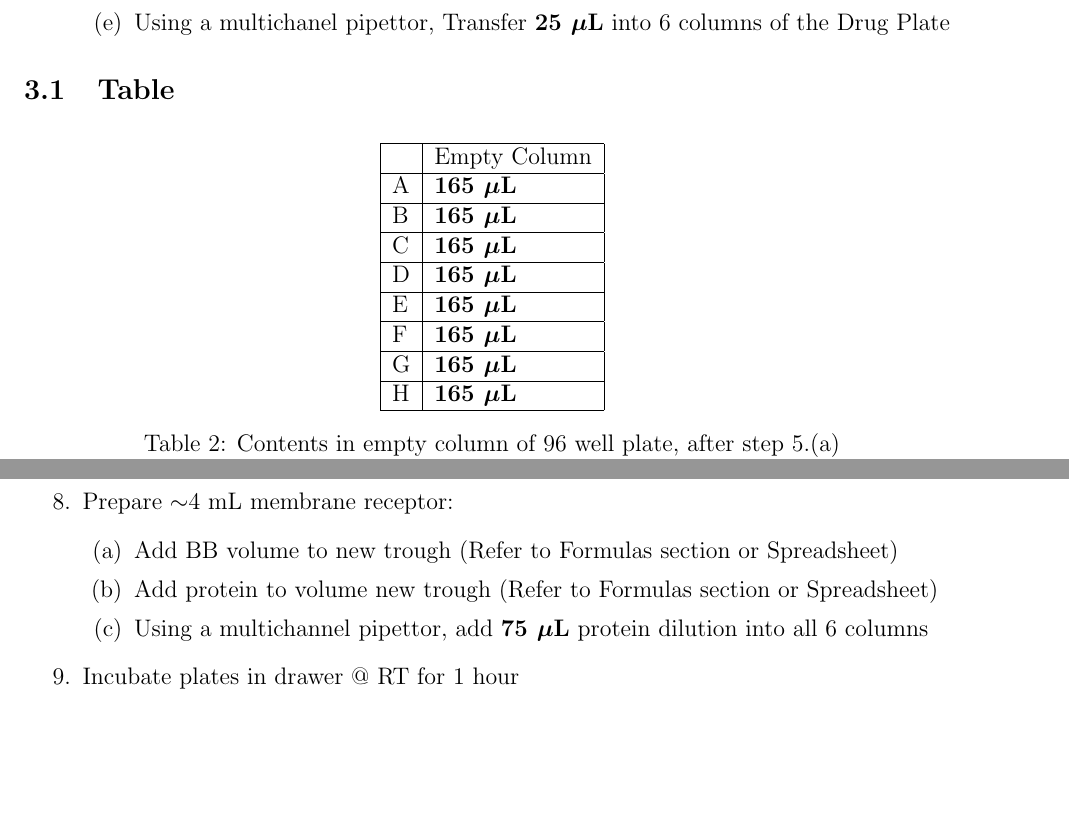
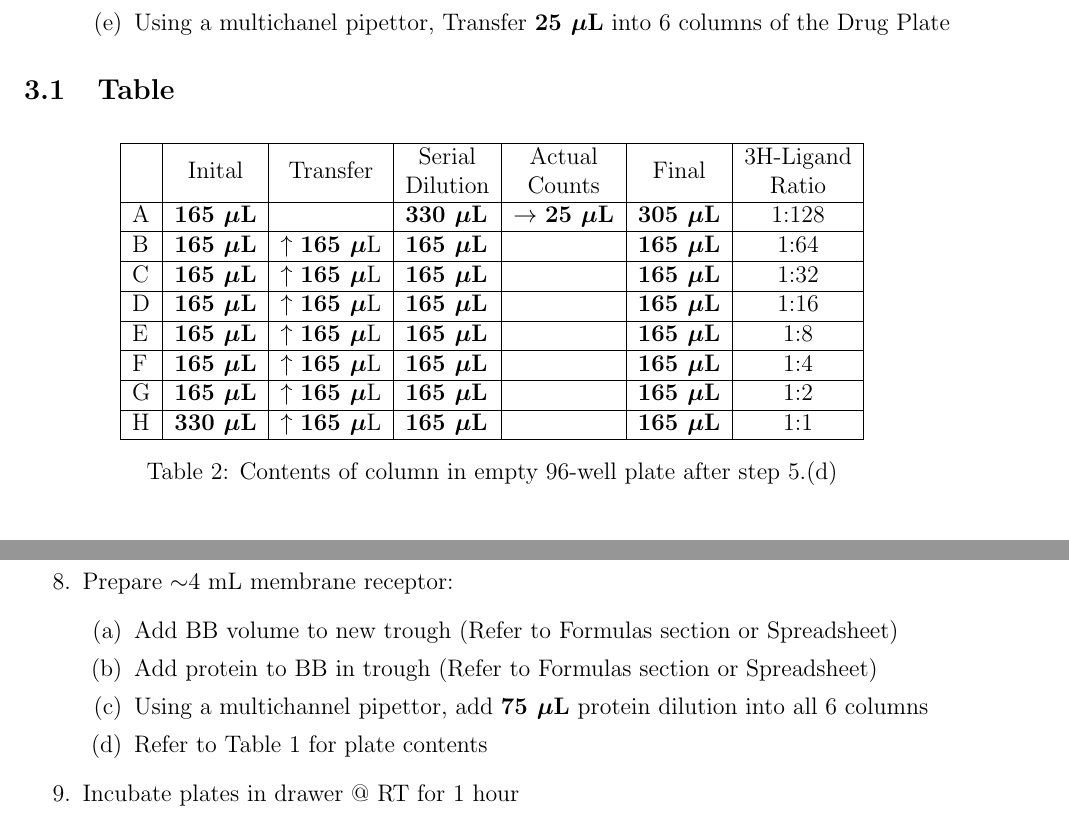
Before and after one commit to Talia-Albert1/PDSP, a LaTeX document (Procedures/Saturation_Binding_SOP.tex): two parts of pages 3 and 4 of 6, joined at a grey line, cut so that both start at the same text, the shorter picture padded with empty space. Compiled offline with pdfLaTeX.

Commit message:
Updated tables and some grammar changes

```diff
--- a/Procedures/Saturation_Binding_SOP.tex
+++ b/Procedures/Saturation_Binding_SOP.tex
@@ -92,23 +92,22 @@ Uses 6 columns of 96-well shallow plate, can test 2 membrane/protein per plate.
 
 \subsection{Table}
 \begin{table}[h]
-    \begin{center}
-        \begin{tabular}{|l|l|}
-            \hline
-              & Empty Column \\ \hline
-            A & \textbf{165 $\bm{\mu}$L} \\ \hline
-            B & \textbf{165 $\bm{\mu}$L} \\ \hline
-            C & \textbf{165 $\bm{\mu}$L} \\ \hline
-            D & \textbf{165 $\bm{\mu}$L} \\ \hline
-            E & \textbf{165 $\bm{\mu}$L} \\ \hline
-            F & \textbf{165 $\bm{\mu}$L} \\ \hline
-            G & \textbf{165 $\bm{\mu}$L} \\ \hline
-            H & \textbf{165 $\bm{\mu}$L} \\ \hline
-        \end{tabular}
-    \caption{Contents in empty column of 96 well plate, after step 5.(a)}
-    \end{center}
+    \centering
+    \begin{tabular}{|l|l|l|l|l|l|c|}
+    \hline
+      & \multicolumn{1}{c|}{Inital} & \multicolumn{1}{c|}{Transfer}       & \multicolumn{1}{c|}{\begin{tabular}[c]{@{}c@{}}Serial\\ Dilution\end{tabular}} & \multicolumn{1}{c|}{\begin{tabular}[c]{@{}c@{}}Actual\\ Counts\end{tabular}} & \multicolumn{1}{c|}{Final} & \begin{tabular}[c]{@{}c@{}}3H-Ligand\\ Ratio\end{tabular} \\ \hline
+    A & \textbf{165 $\bm{\mu}$L}    &                                     & \textbf{330 $\bm{\mu}$L}                                                       & $\rightarrow$ \textbf{25 $\bm{\mu}$L}                                        & \textbf{305 $\bm{\mu}$L}   & 1:128                                                     \\ \hline
+    B & \textbf{165 $\bm{\mu}$L}    & $\uparrow$ \textbf{165 $\bm{\mu}$}L & \textbf{165 $\bm{\mu}$L}                                                       &                                                                              & \textbf{165 $\bm{\mu}$L}   & 1:64                                                      \\ \hline
+    C & \textbf{165 $\bm{\mu}$L}    & $\uparrow$ \textbf{165 $\bm{\mu}$}L & \textbf{165 $\bm{\mu}$L}                                                       &                                                                              & \textbf{165 $\bm{\mu}$L}   & 1:32                                                      \\ \hline
+    D & \textbf{165 $\bm{\mu}$L}    & $\uparrow$ \textbf{165 $\bm{\mu}$}L & \textbf{165 $\bm{\mu}$L}                                                       &                                                                              & \textbf{165 $\bm{\mu}$L}   & 1:16                                                      \\ \hline
+    E & \textbf{165 $\bm{\mu}$L}    & $\uparrow$ \textbf{165 $\bm{\mu}$}L & \textbf{165 $\bm{\mu}$L}                                                       &                                                                              & \textbf{165 $\bm{\mu}$L}   & 1:8                                                       \\ \hline
+    F & \textbf{165 $\bm{\mu}$L}    & $\uparrow$ \textbf{165 $\bm{\mu}$}L & \textbf{165 $\bm{\mu}$L}                                                       &                                                                              & \textbf{165 $\bm{\mu}$L}   & 1:4                                                       \\ \hline
+    G & \textbf{165 $\bm{\mu}$L}    & $\uparrow$ \textbf{165 $\bm{\mu}$}L & \textbf{165 $\bm{\mu}$L}                                                       &                                                                              & \textbf{165 $\bm{\mu}$L}   & 1:2                                                       \\ \hline
+    H & \textbf{330 $\bm{\mu}$L}    & $\uparrow$ \textbf{165 $\bm{\mu}$}L & \textbf{165 $\bm{\mu}$L}                                                       &                                                                              & \textbf{165 $\bm{\mu}$L}   & 1:1                                                       \\ \hline
+    \end{tabular}
+    \caption{Contents of column in empty 96-well plate after step 5.(d)}
+    \label{tab:my-table}
 \end{table}
-
 
 \begin{table}[h]
     \begin{center}
@@ -173,8 +172,9 @@ Uses 6 columns of 96-well shallow plate, can test 2 membrane/protein per plate.
     \item Prepare $\sim$4 mL membrane receptor:
     \begin{enumerate}
         \item Add BB volume to new trough (Refer to Formulas section or Spreadsheet)
-        \item Add protein to volume new trough (Refer to Formulas section or Spreadsheet)
+        \item Add protein to BB in trough (Refer to Formulas section or Spreadsheet)
         \item Using a multichannel pipettor, add \textbf{75 $\bm{\mu}$L} protein dilution into all 6 columns
+        \item Refer to Table~\ref{tab:completedrugplate} for plate contents
     \end{enumerate}
     \item Incubate plates in drawer @ RT for 1 hour
 \end{enumerate}
```
Also changed, not shown: Procedures/Saturation_Binding_SOP.pdf, Procedures/Saturation_Binding_SOP.tex (2 more changed lines).
